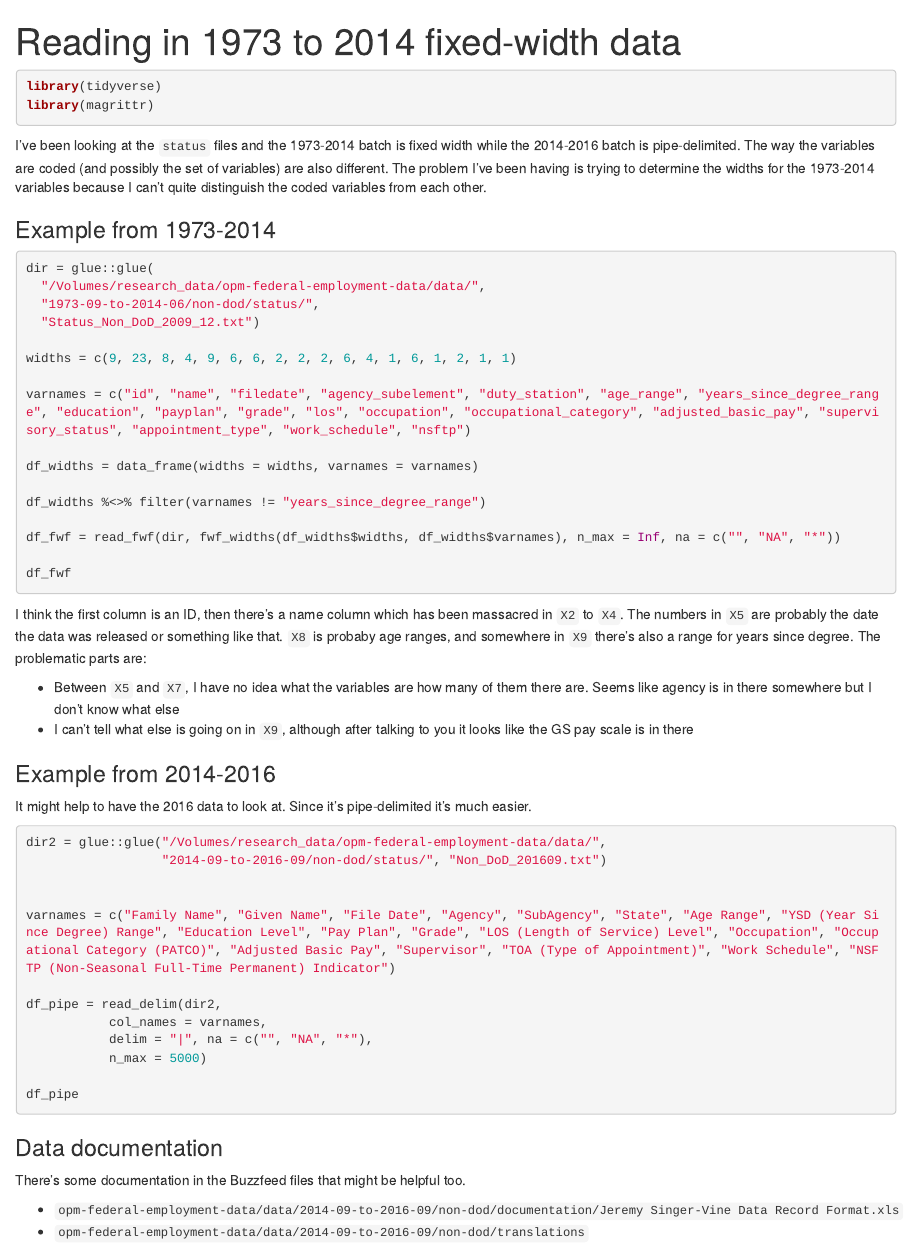
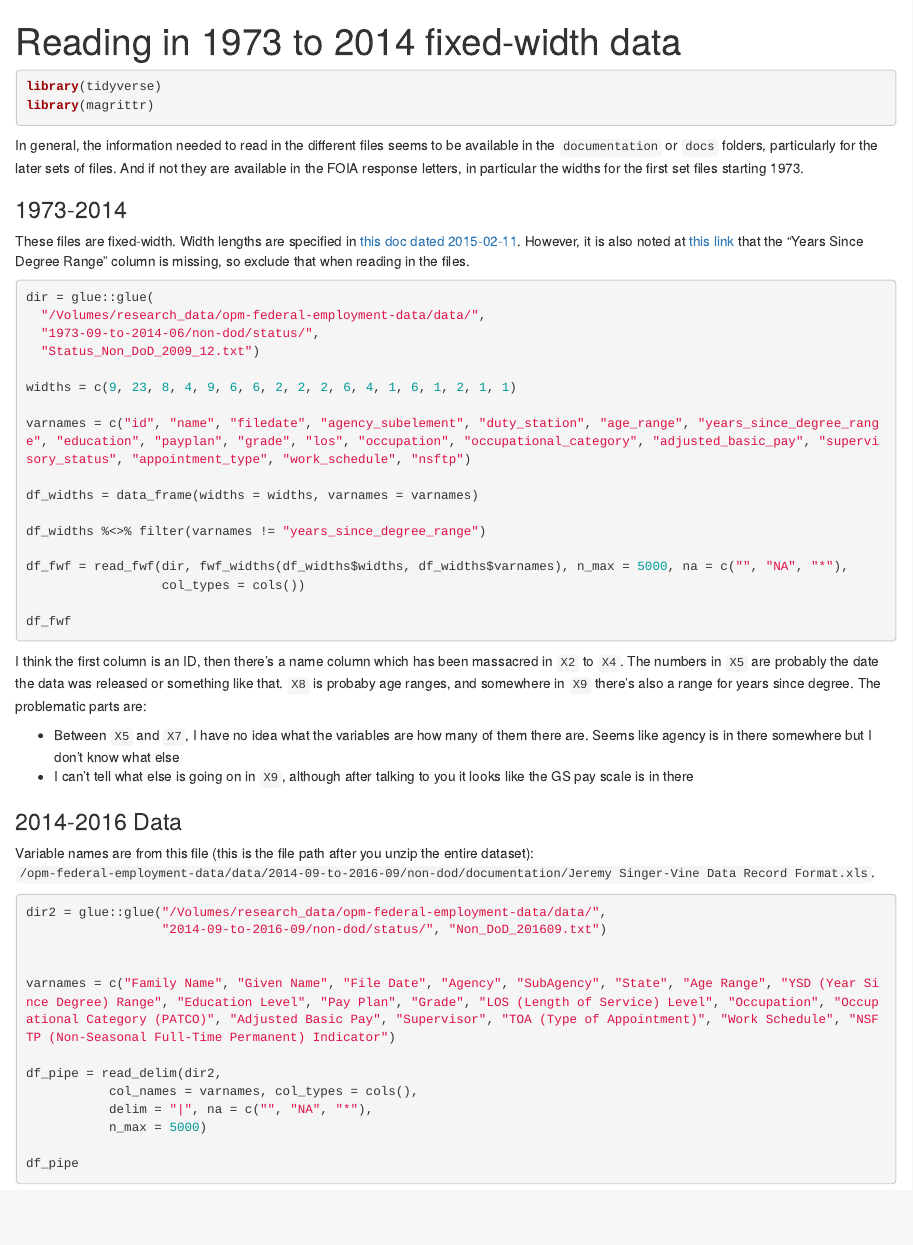
Before and after one commit to weiyangtham/opm_data, an R Markdown document (reports/read_fixedwidth.Rmd): the page in a window 1100 px wide, from its top. Rendered offline with R 4.5, knitr and Pandoc, with nearby package versions; the code chunks are not run, so their results and figures are left out.

Commit message:
how to find widths, variables

````diff
--- a/reports/read_fixedwidth.Rmd
+++ b/reports/read_fixedwidth.Rmd
@@ -10,9 +10,11 @@ library(tidyverse)
 library(magrittr)
 ```
 
-I've been looking at the `status` files and the 1973-2014 batch is fixed width while the 2014-2016 batch is pipe-delimited. The way the variables are coded (and possibly the set of variables) are also different. The problem I've been having is trying to determine the widths for the 1973-2014 variables because I can't quite distinguish the coded variables from each other.
+In general, the information needed to read in the different files seems to be available in the `documentation` or `docs` folders, particularly for the later sets of files. And if not they are available in the FOIA response letters, in particular the widths for the first set files starting 1973.
 
-### Example from 1973-2014
+### 1973-2014
+
+These files are fixed-width. Width lengths are specified in [this doc dated 2015-02-11](https://ia600608.us.archive.org/16/items/opm-federal-employment-data/docs/2015-02-11-opm-foia-response.pdf). However, it is also noted at [this link](https://archive.org/details/opm-federal-employment-data) that the "Years Since Degree Range" column is missing, so exclude that when reading in the files.
 
 ```{r}
 dir = glue::glue(
@@ -28,7 +30,8 @@ df_widths = data_frame(widths = widths, varnames = varnames)
 
 df_widths %<>% filter(varnames != "years_since_degree_range")
 
-df_fwf = read_fwf(dir, fwf_widths(df_widths$widths, df_widths$varnames), n_max = Inf, na = c("", "NA", "*"))
+df_fwf = read_fwf(dir, fwf_widths(df_widths$widths, df_widths$varnames), n_max = 5000, na = c("", "NA", "*"),
+                  col_types = cols())
 
 df_fwf
 
@@ -39,9 +42,9 @@ I think the first column is an ID, then there's a name column which has been mas
 - Between `X5` and `X7`, I have no idea what the variables are how many of them there are. Seems like agency is in there somewhere but I don't know what else
 - I can't tell what else is going on in `X9`, although after talking to you it looks like the GS pay scale is in there
 
-### Example from 2014-2016
+### 2014-2016 Data
 
-It might help to have the 2016 data to look at. Since it's pipe-delimited it's much easier.
+Variable names are from this file (this is the file path after you unzip the entire dataset): `/opm-federal-employment-data/data/2014-09-to-2016-09/non-dod/documentation/Jeremy Singer-Vine Data Record Format.xls`.
 
 ```{r}
 dir2 = glue::glue("/Volumes/research_data/opm-federal-employment-data/data/",
@@ -51,17 +54,10 @@ dir2 = glue::glue("/Volumes/research_data/opm-federal-employment-data/data/",
 varnames = c("Family Name", "Given Name", "File Date", "Agency", "SubAgency", "State", "Age Range", "YSD (Year Since Degree) Range", "Education Level", "Pay Plan", "Grade", "LOS (Length of Service) Level", "Occupation", "Occupational Category (PATCO)", "Adjusted Basic Pay", "Supervisor", "TOA (Type of Appointment)", "Work Schedule", "NSFTP (Non-Seasonal Full-Time Permanent) Indicator")
 
 df_pipe = read_delim(dir2,
-           col_names = varnames,
+           col_names = varnames, col_types = cols(),
            delim = "|", na = c("", "NA", "*"),
            n_max = 5000)
 
 df_pipe
 
 ```
-
-### Data documentation
-
-There's some documentation in the Buzzfeed files that might be helpful too.
-
-- `opm-federal-employment-data/data/2014-09-to-2016-09/non-dod/documentation/Jeremy Singer-Vine Data Record Format.xls`
-- `opm-federal-employment-data/data/2014-09-to-2016-09/non-dod/translations`
````
